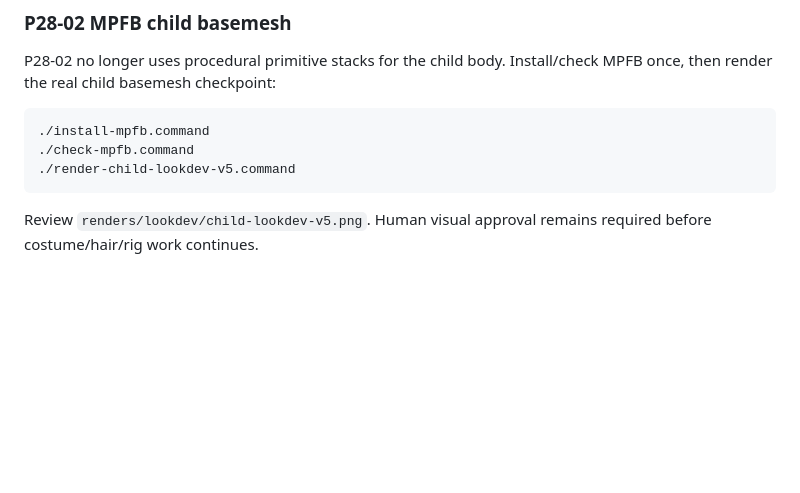
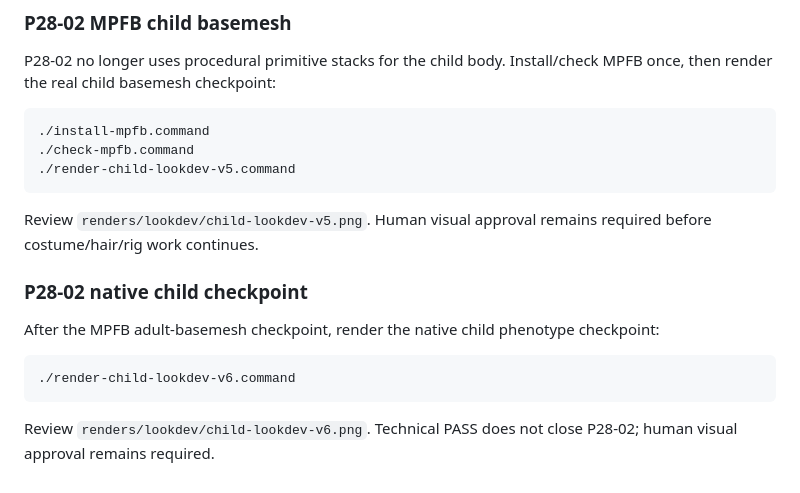
Before and after one commit to zouhuashan/video-creator-engine, a Markdown page: README.md, the part around the change. Drawn GitHub-style; blank space fills up the shorter version.

Commit message:
docs: add Child LookDev v6 command

````diff
--- a/README.md
+++ b/README.md
@@ -563,3 +563,14 @@ P28-02 no longer uses procedural primitive stacks for the child body. Install/ch
 ```
 
 Review `renders/lookdev/child-lookdev-v5.png`. Human visual approval remains required before costume/hair/rig work continues.
+
+
+### P28-02 native child checkpoint
+
+After the MPFB adult-basemesh checkpoint, render the native child phenotype checkpoint:
+
+```bash
+./render-child-lookdev-v6.command
+```
+
+Review `renders/lookdev/child-lookdev-v6.png`. Technical PASS does not close P28-02; human visual approval remains required.
````
